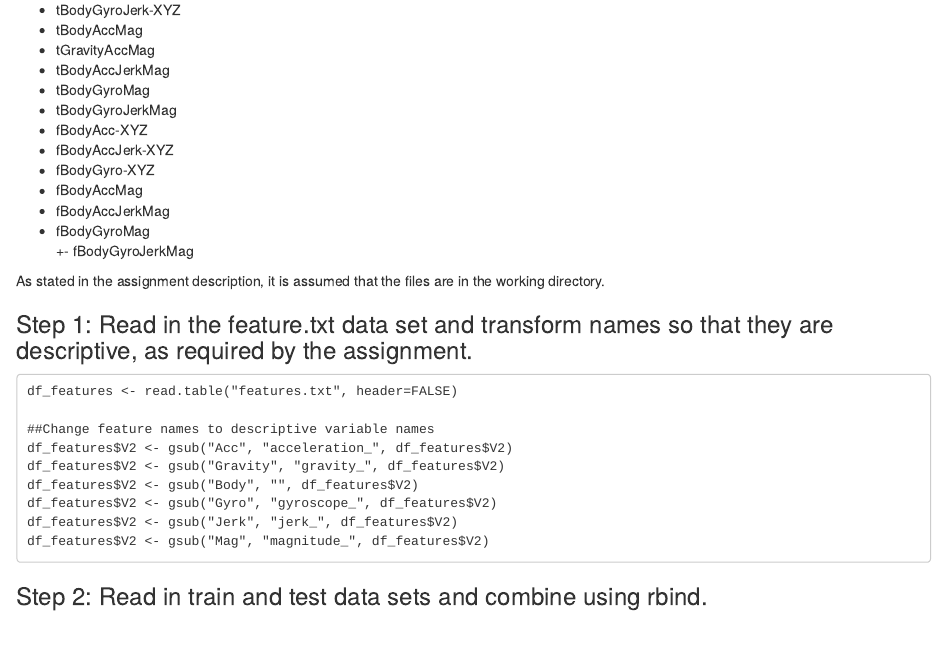
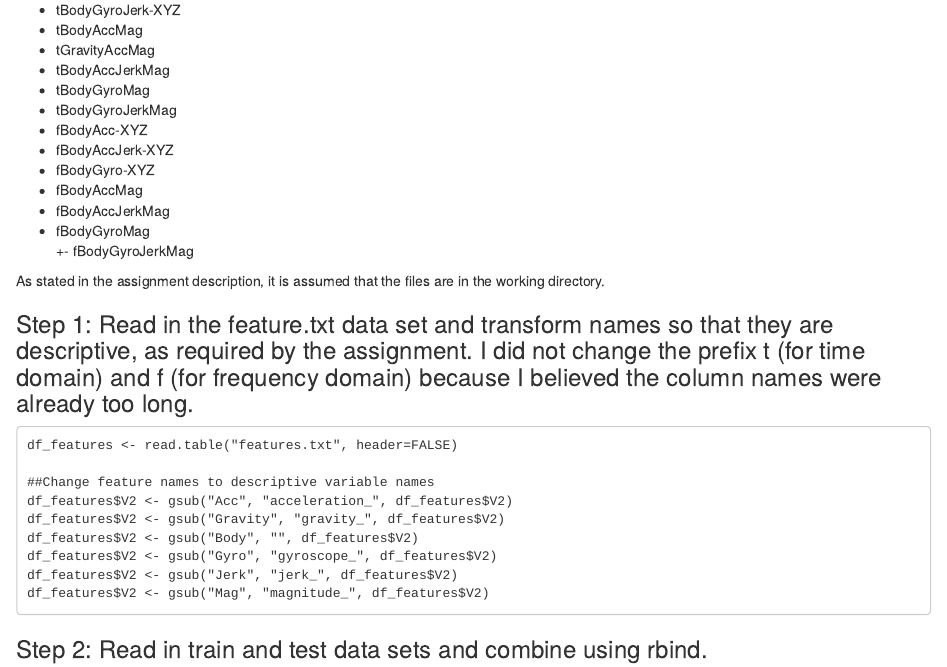
Before and after one commit to kfahn22/Getting_and_cleaning_data_final_project, an R Markdown document (Codebook.Rmd): the page in a window 1100 px wide, from 590 px down. Rendered offline with R 4.5, knitr and Pandoc, with nearby package versions.

Commit message:
Update Codebook.Rmd

````diff
--- a/Codebook.Rmd
+++ b/Codebook.Rmd
@@ -50,7 +50,7 @@ mean and standard deviation data.
 As stated in the assignment description, it is assumed that the files are in
 the working directory.
 
-### Step 1:  Read in the feature.txt data set and transform names so that they are descriptive, as required by the assignment.
+### Step 1:  Read in the feature.txt data set and transform names so that they are descriptive, as required by the assignment. I did not change the prefix t (for time domain) and f (for frequency domain) because I believed the column names were already too long.
 
 ```
 df_features <- read.table("features.txt", header=FALSE)
````
